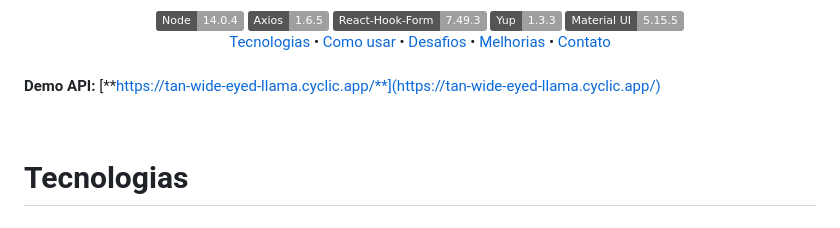
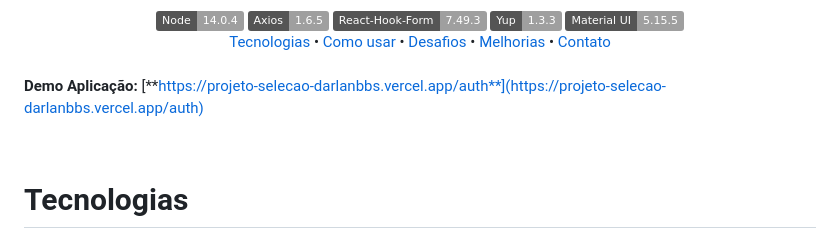
Before and after one commit to incentive-me/projeto-selecao, a Markdown page: README.md, the part around the change. Drawn GitHub-style; badges without logos.

Commit message:
:rocket: Docs: Adicionando URL do deploy na documentação

```diff
--- a/README.md
+++ b/README.md
@@ -26,7 +26,8 @@
     <a href="#contato"> Contato</a>
 </div><br>
 
-**Demo API:** [**https://tan-wide-eyed-llama.cyclic.app/**](https://tan-wide-eyed-llama.cyclic.app/)
+**Demo Aplicação:** [**https://projeto-selecao-darlanbbs.vercel.app/auth**](https://projeto-selecao-darlanbbs.vercel.app/auth)
+
 
 
 <br/>
```
